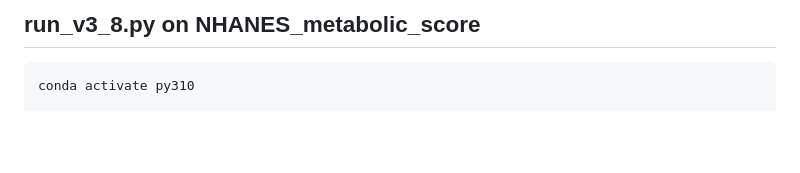
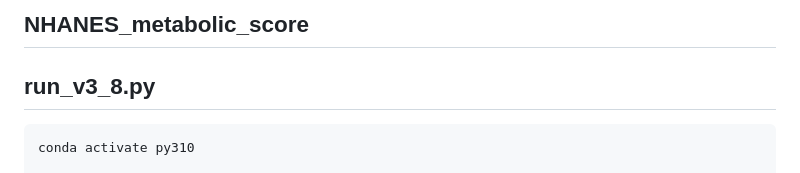
Before and after one commit to oudeng/LGO, a Markdown page: run_command_lines/run_command_lines_NHANES.md, the part around the change. Rendered like a GitHub page; blank space fills up the shorter version.

````diff
--- a/run_command_lines/run_command_lines_NHANES.md
+++ b/run_command_lines/run_command_lines_NHANES.md
@@ -1,5 +1,7 @@
 
-## run_v3_8.py on  NHANES_metabolic_score
+## NHANES_metabolic_score
+## run_v3_8.py
+
 ```bash
 conda activate py310
 
````
